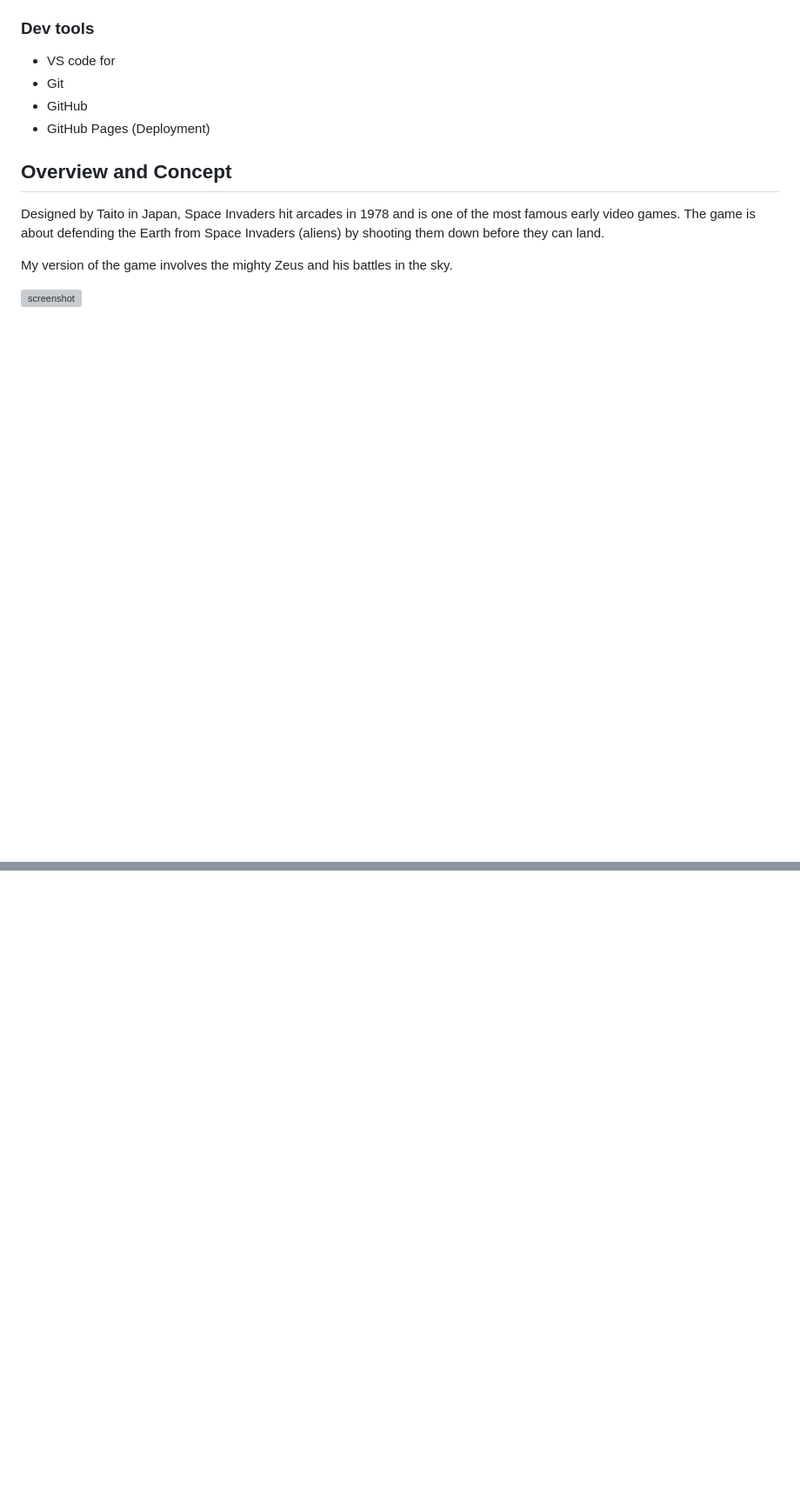
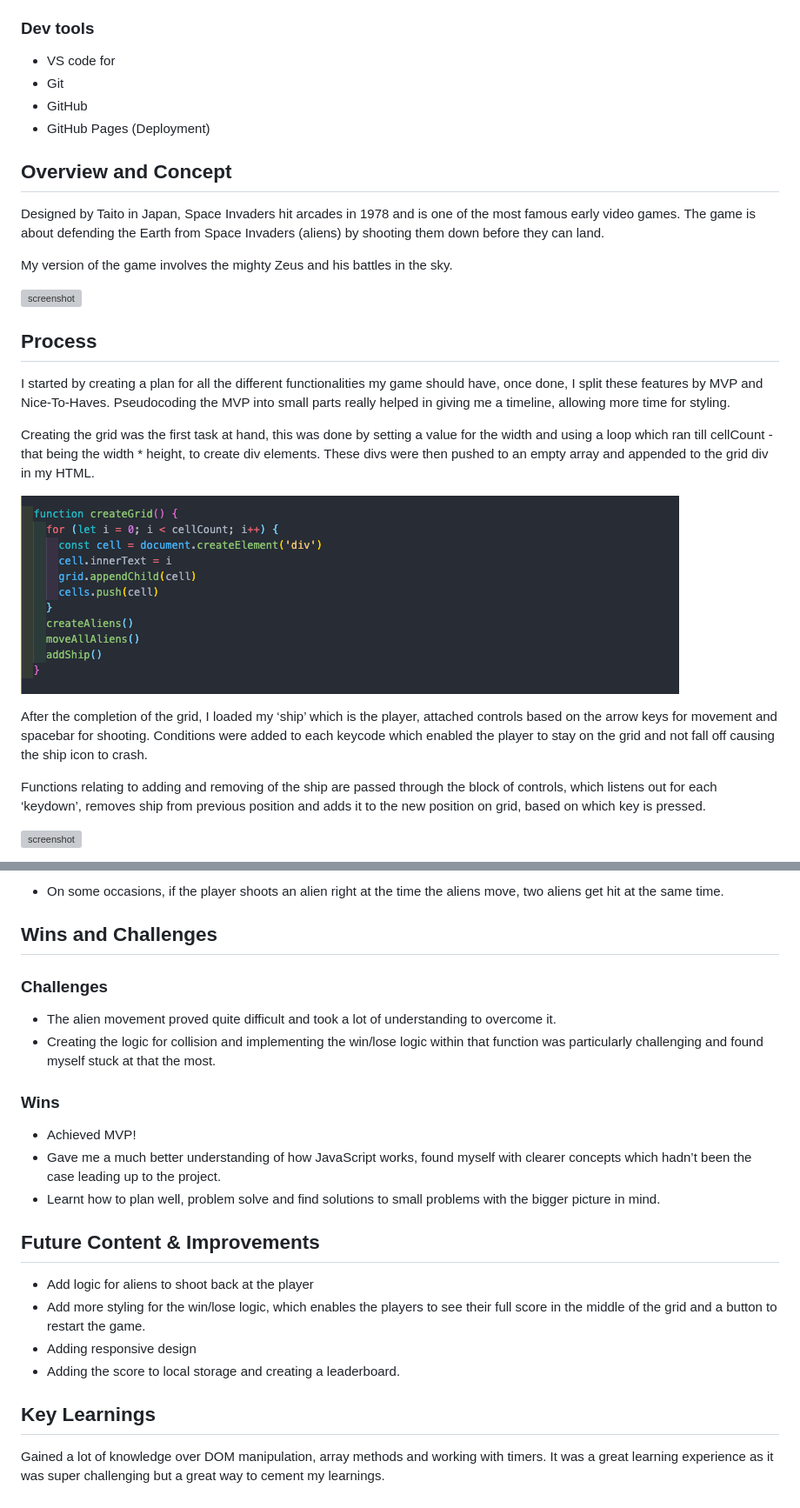
Before and after one commit to HamzaaMB/SEI-project-one, a Markdown page: README.md, 2 parts joined by grey strips. Shown: that part at 87% size. Rendered like a GitHub page; pictures changed too: screenshots/createGrid.png (added); blank space fills up the shorter version; grey boxes are pictures that could not be loaded.

Commit message:
README screenshot test

```diff
--- a/README.md
+++ b/README.md
@@ -36,3 +36,18 @@ Designed by Taito in Japan, Space Invaders hit arcades in 1978 and  is one of th
 My version of the game involves the mighty Zeus and his battles in the sky.
 
 ![screenshot](https://github.com/HamzaaMB/SEI-project-one/blob/main/screenshots/begin.png)
+
+## Process
+
+I started by creating a plan for all the different functionalities my game should have, once done, I split these features by MVP and Nice-To-Haves. Pseudocoding the MVP into small parts really helped in giving me a timeline, allowing more time for styling.
+
+Creating the grid was the first task at hand, this was done by setting a value for the width and using a loop which ran till cellCount - that being the width * height, to create div elements. These divs were then pushed to an empty array and appended to the grid div in my HTML.
+
+![screenshot](screenshots/createGrid.png)
+
+After the completion of the grid, I loaded my ‘ship’ which is the player, attached controls based on the arrow keys for movement and spacebar for shooting. Conditions were added to each keycode which enabled the player to stay on the grid and not fall off causing the ship icon to crash.
+
+Functions relating to adding and removing of the ship are passed through the block of controls, which listens out for each ‘keydown’, removes ship from previous position and adds it to the new position on grid, based on which key is pressed.
+
+![screenshot]()
+
@@ -38,0 +69,25 @@ My version of the game involves the mighty Zeus and his battles in the sky.
+* On some occasions, if the player shoots an alien right at the time the aliens move, two aliens get hit at the same time.
+
+## Wins and Challenges
+
+### Challenges
+
+* The alien movement proved quite difficult and took a lot of understanding to overcome it.
+* Creating the logic for collision and implementing the win/lose logic within that function was particularly challenging and found myself stuck at that the most.
+
+### Wins
+
+* Achieved MVP!
+* Gave me a much better understanding of how JavaScript works, found myself with clearer concepts which hadn’t been the case leading up to the project.
+* Learnt how to plan well, problem solve and find solutions to small problems with the bigger picture in mind.
+
+## Future Content & Improvements
+
+* Add logic for aliens to shoot back at the player
+* Add more styling for the win/lose logic, which enables the players to see their full score in the middle of the grid and a button to restart the game.
+* Adding responsive design
+* Adding the score to local storage and creating a leaderboard.
+
+## Key Learnings
+
+Gained a lot of knowledge over DOM manipulation, array methods and working with timers. It was a great learning experience as it was super challenging but a great way to cement my learnings.
```
Also changed, not shown: other parts of README.md (+15 -0 lines), screenshots/LaserLogic.png (added), screenshots/alienPosition.png (added), screenshots/laserControls.png (added), 1 other file.
